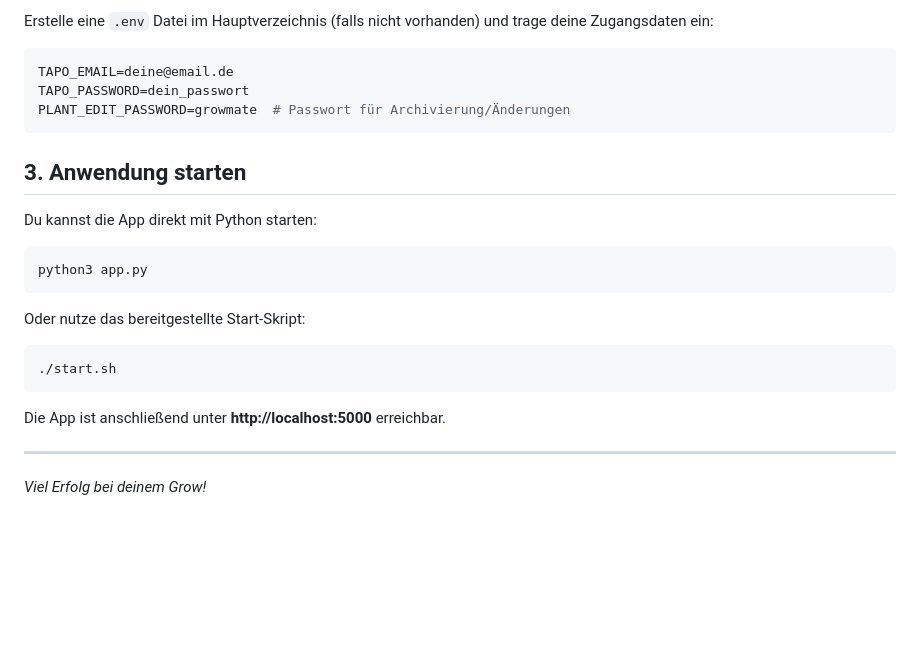
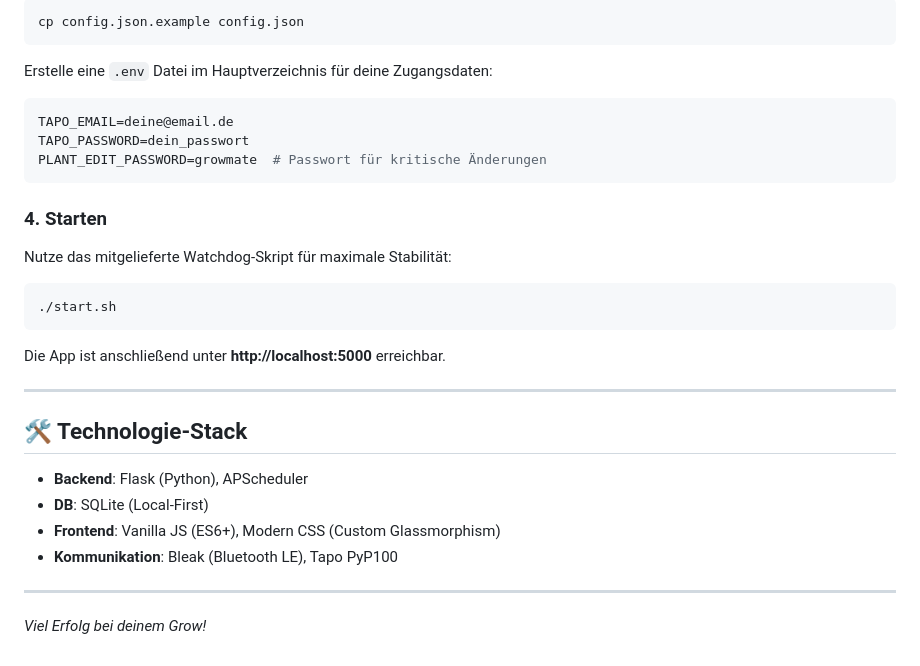
Before and after one commit to gogogadget1/growmate, a Markdown page: README.md, the part around one of its changes. GitHub-like rendering; blank space fills up the shorter version.

````diff
--- a/README.md
+++ b/README.md
@@ -19,27 +45,31 @@ python3 setup_knowledge_db.py
 
-Erstelle eine `.env` Datei im Hauptverzeichnis (falls nicht vorhanden) und trage deine Zugangsdaten ein:
+```bash
+cp config.json.example config.json
+```
+
+Erstelle eine `.env` Datei im Hauptverzeichnis für deine Zugangsdaten:
 
 ```env
 TAPO_EMAIL=deine@email.de
 TAPO_PASSWORD=dein_passwort
-PLANT_EDIT_PASSWORD=growmate  # Passwort für Archivierung/Änderungen
+PLANT_EDIT_PASSWORD=growmate  # Passwort für kritische Änderungen
 ```
 
-## 3. Anwendung starten
-
-Du kannst die App direkt mit Python starten:
-
-```bash
-python3 app.py
-```
-
-Oder nutze das bereitgestellte Start-Skript:
+### 4. Starten
+Nutze das mitgelieferte Watchdog-Skript für maximale Stabilität:
 
 ```bash
 ./start.sh
 ```
-
 Die App ist anschließend unter **http://localhost:5000** erreichbar.
 
 ---
+
+## 🛠️ Technologie-Stack
+- **Backend**: Flask (Python), APScheduler
+- **DB**: SQLite (Local-First)
+- **Frontend**: Vanilla JS (ES6+), Modern CSS (Custom Glassmorphism)
+- **Kommunikation**: Bleak (Bluetooth LE), Tapo PyP100
+
+---
 *Viel Erfolg bei deinem Grow!*
````
Also changed, not shown: other parts of README.md (+32 -6 lines), docs/images/advisor.png (added), docs/images/dashboard.png (added), docs/images/diary.png (added).
